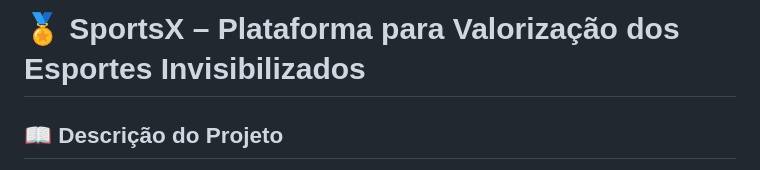
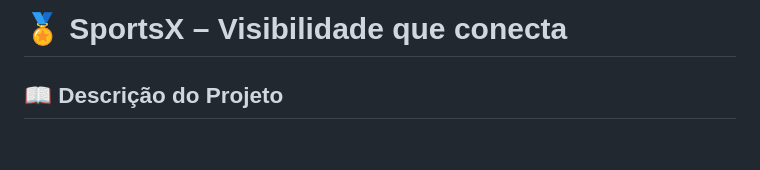
Before and after one commit to fiap-webdesign/enterprise-challenge-sportsx, a Markdown page: README.md, the part around the change. Drawn GitHub-style; blank space fills up the shorter version.

```diff
--- a/README.md
+++ b/README.md
@@ -1,4 +1,4 @@
-# 🏅 SportsX – Plataforma para Valorização dos Esportes Invisibilizados
+# 🏅 SportsX – Visibilidade que conecta
 
 ## 📖 Descrição do Projeto
 O **SportsX** é uma plataforma digital criada no contexto do **Enterprise Challenge**, em parceria com a **Concentrix** e o **Google**.
```
